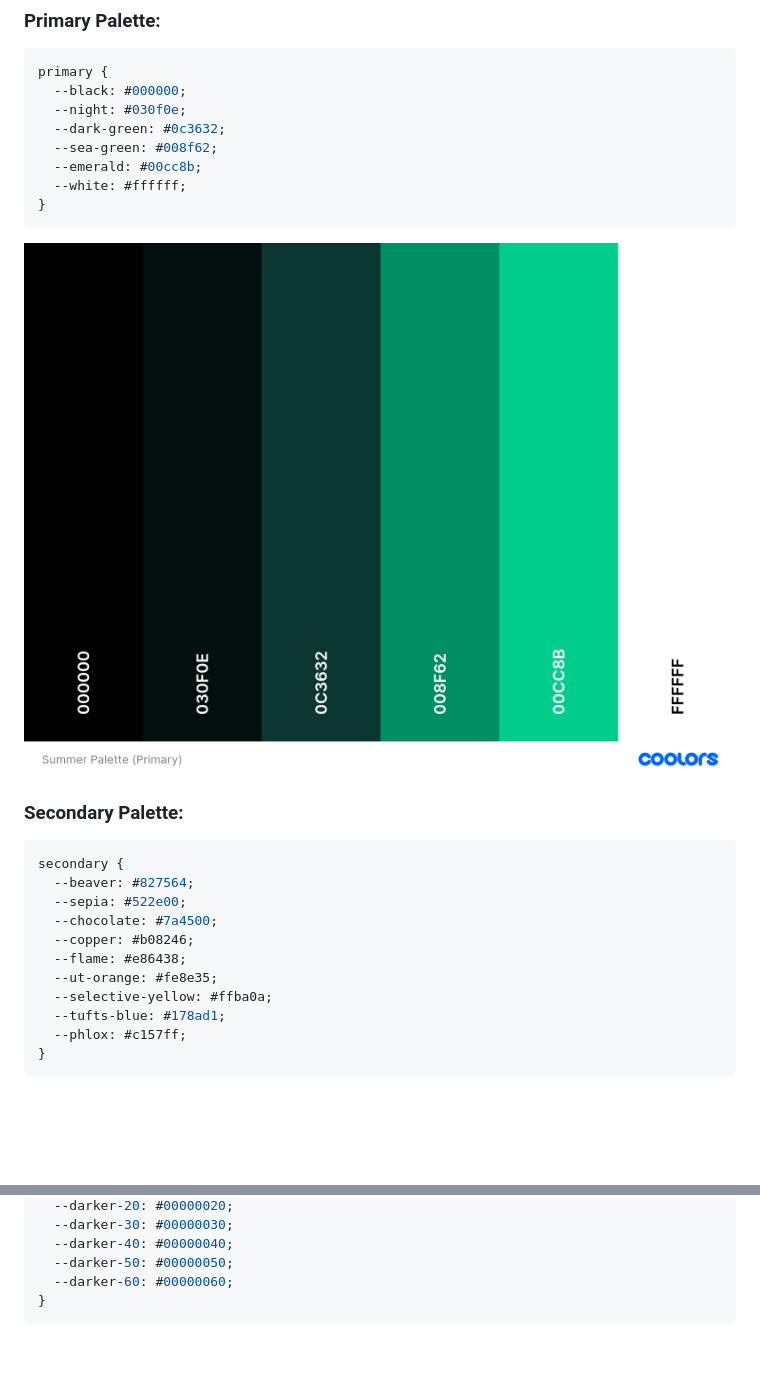
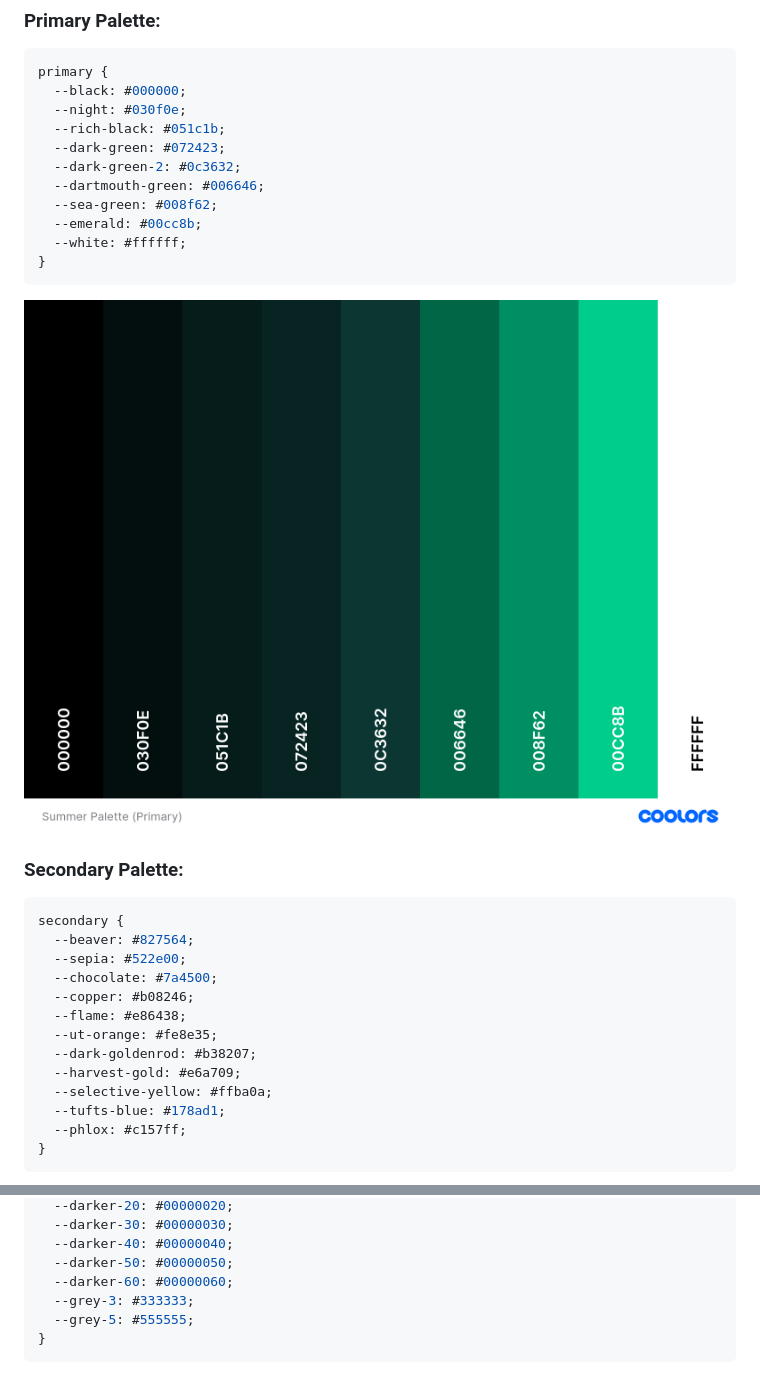
Before and after one commit to dean-matt/sherwood-forest-vscode-theme, a Markdown page: README.md, 2 parts joined by grey strips. GitHub-like rendering; pictures changed too: themes/Summer Palette (Primary).png; blank space fills up the shorter version.

Commit message:
adds themes.vscode.one export

````diff
--- a/README.md
+++ b/README.md
@@ -16,7 +16,10 @@ _(coming soon)_
 primary {
   --black: #000000;
   --night: #030f0e;
-  --dark-green: #0c3632;
+  --rich-black: #051c1b;
+  --dark-green: #072423;
+  --dark-green-2: #0c3632;
+  --dartmouth-green: #006646;
   --sea-green: #008f62;
   --emerald: #00cc8b;
   --white: #ffffff;
@@ -35,6 +38,8 @@ secondary {
   --copper: #b08246;
   --flame: #e86438;
   --ut-orange: #fe8e35;
+  --dark-goldenrod: #b38207;
+  --harvest-gold: #e6a709;
   --selective-yellow: #ffba0a;
   --tufts-blue: #178ad1;
   --phlox: #c157ff;
@@ -69,5 +74,7 @@ shading {
   --darker-40: #00000040;
   --darker-50: #00000050;
   --darker-60: #00000060;
+  --grey-3: #333333;
+  --grey-5: #555555;
 }
 ```
````
Also changed, not shown: 2 other files.
